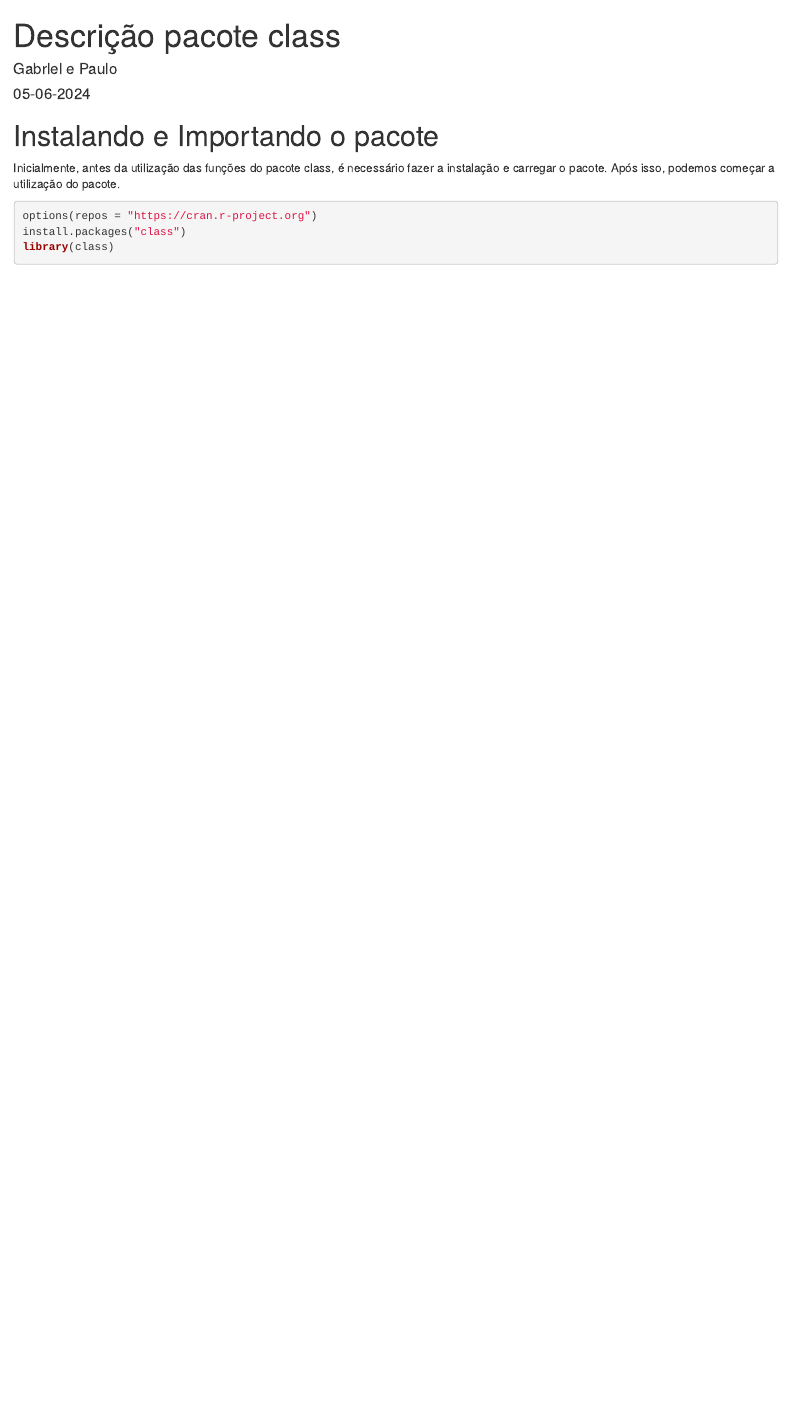
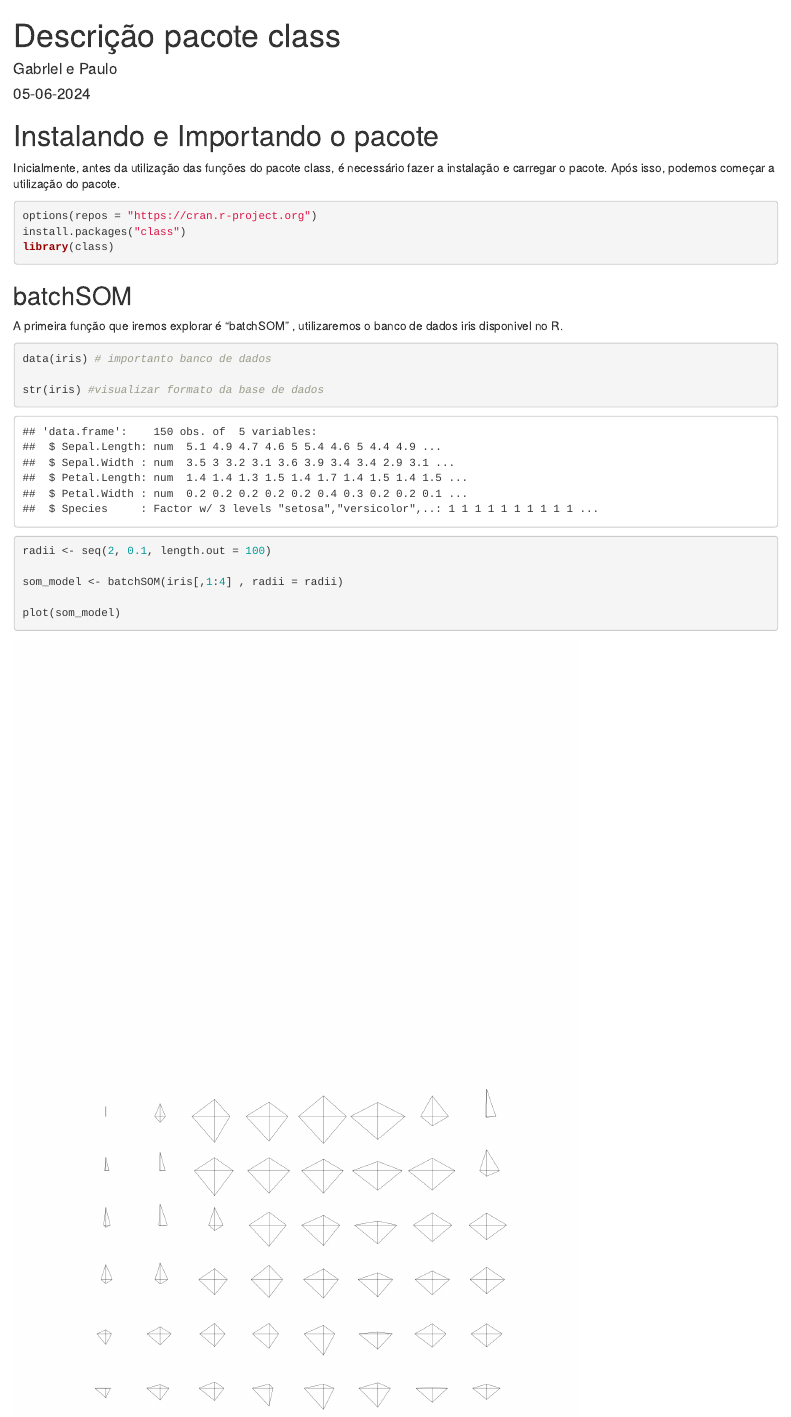
Before and after one commit to gabriel05mss/desc_class, an R Markdown document (exemplos_utilizacao.Rmd): the page in a window 1100 px wide, from its top. Rendered offline with R 4.5, knitr and Pandoc, with nearby package versions; code that draws random numbers runs with fixed seeds of ours.

Commit message:
Update exemplos_utilizacao.Rmd

````diff
--- a/exemplos_utilizacao.Rmd
+++ b/exemplos_utilizacao.Rmd
@@ -14,3 +14,20 @@ options(repos = "https://cran.r-project.org")
 install.packages("class")
 library(class)
 ```
+
+## batchSOM
+
+A primeira função que iremos explorar é "batchSOM" , utilizaremos o banco de dados iris disponivel no R.
+
+```{r}
+data(iris) # importanto banco de dados
+
+str(iris) #visualizar formato da base de dados
+
+radii <- seq(2, 0.1, length.out = 100)
+
+som_model <- batchSOM(iris[,1:4] , radii = radii)
+
+plot(som_model)
+
+```
````
